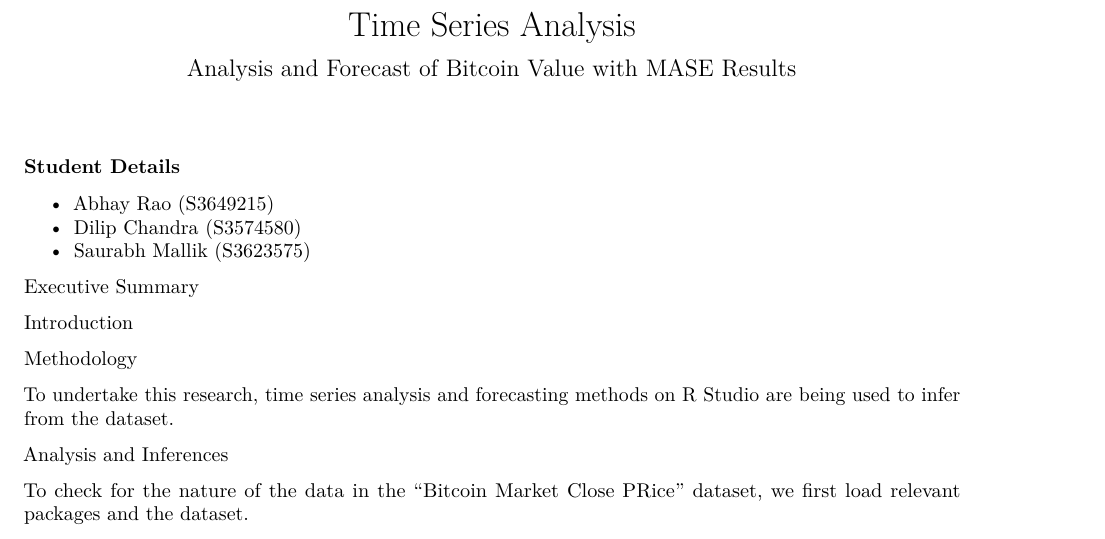
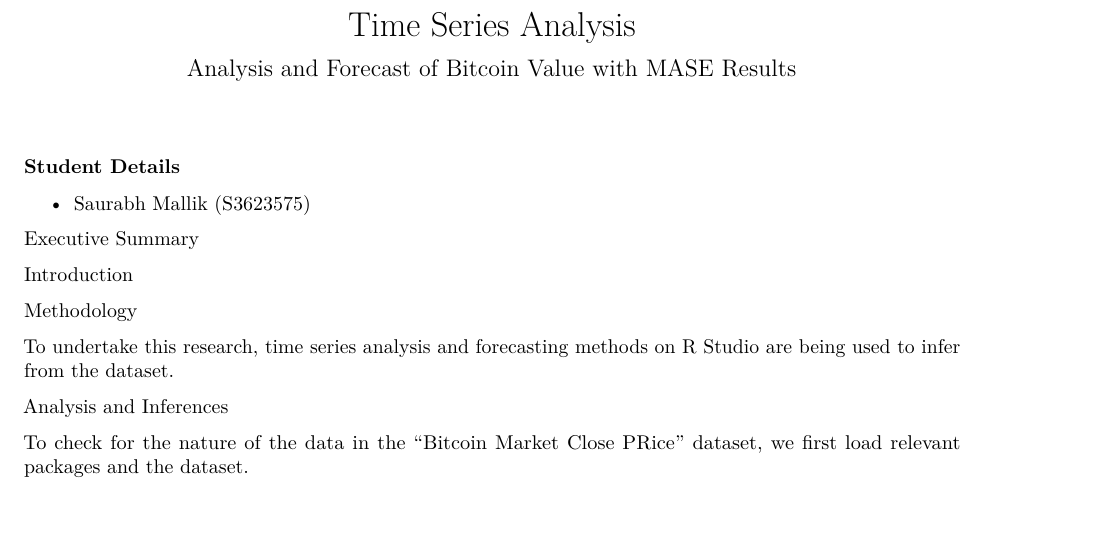
Before and after one commit to Saurabh2388/Bitcoin-Price-Analysis-with-MASE, an R Markdown document (Analysis and Forecast of Bitcoin Value with MASE Results.Rmd): part of page 1 of 8, cut so that both start at the same text, the shorter picture padded with empty space. Rendered offline with R 4.5, knitr and Pandoc, then LaTeX, with nearby package versions.

Commit message:
Update Analysis and Forecast of Bitcoin Value with MASE Results.Rmd

```diff
--- a/Analysis and Forecast of Bitcoin Value with MASE Results.Rmd
+++ b/Analysis and Forecast of Bitcoin Value with MASE Results.Rmd
@@ -10,8 +10,6 @@ output:
 
 ### Student Details
 
-* Abhay Rao (S3649215)
-* Dilip Chandra (S3574580)
 * Saurabh Mallik (S3623575)
 
 </br>
```
